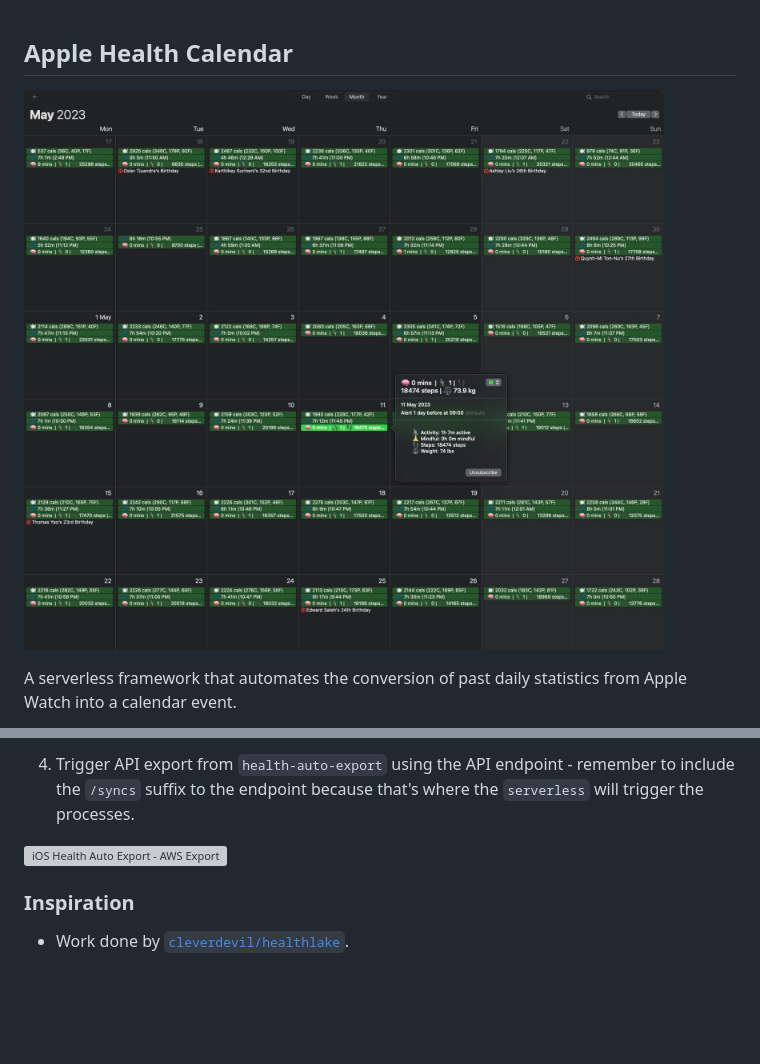
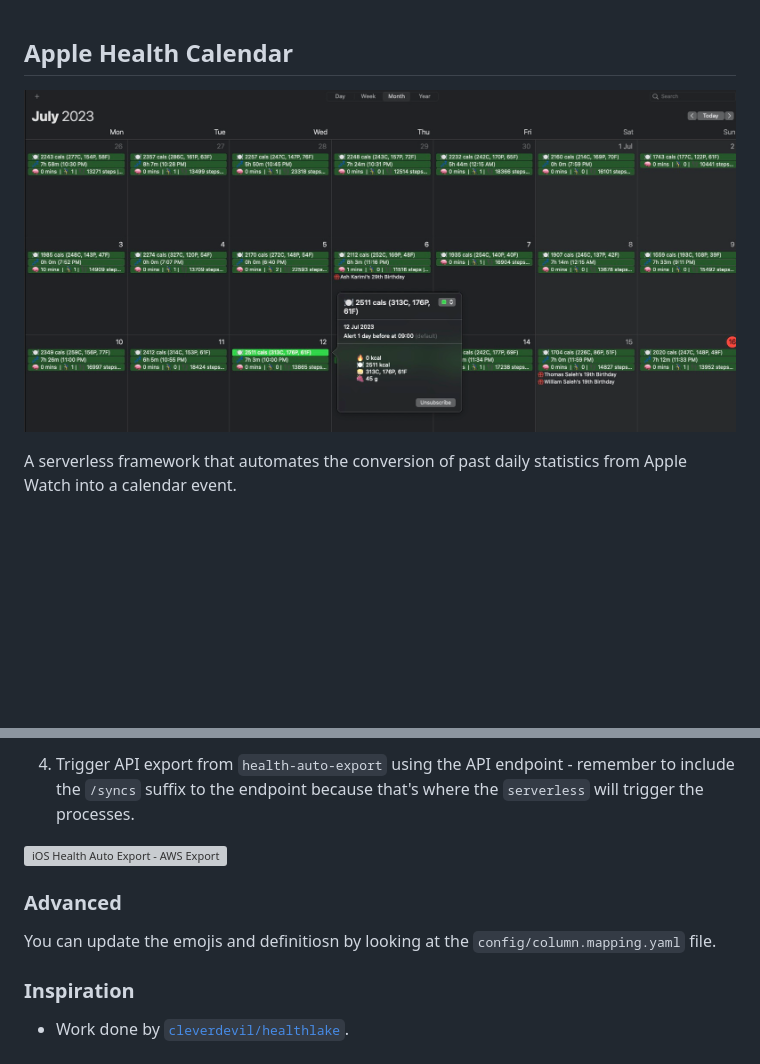
Before and after one commit to namtonthat/apple-health-data, a Markdown page: README.md, 2 parts joined by grey strips. GitHub-like rendering; pictures changed too: images/apple-health-calendar.jpg; blank space fills up the shorter version; grey boxes are pictures that could not be loaded.

```diff
--- a/README.md
+++ b/README.md
@@ -98,6 +98,9 @@ sls plugin install -n serverless-python-requirements
 ![iOS Health Auto Export - AWS Export](./images/auto-export-ios.png)
 
 
+### Advanced
+You can update the emojis and definitiosn by looking at the `config/column.mapping.yaml` file.
+
 ### Inspiration
 
 * Work done by [`cleverdevil/healthlake`](https://github.com/cleverdevil/healthlake).
```
Also changed, not shown: 2 other files.
